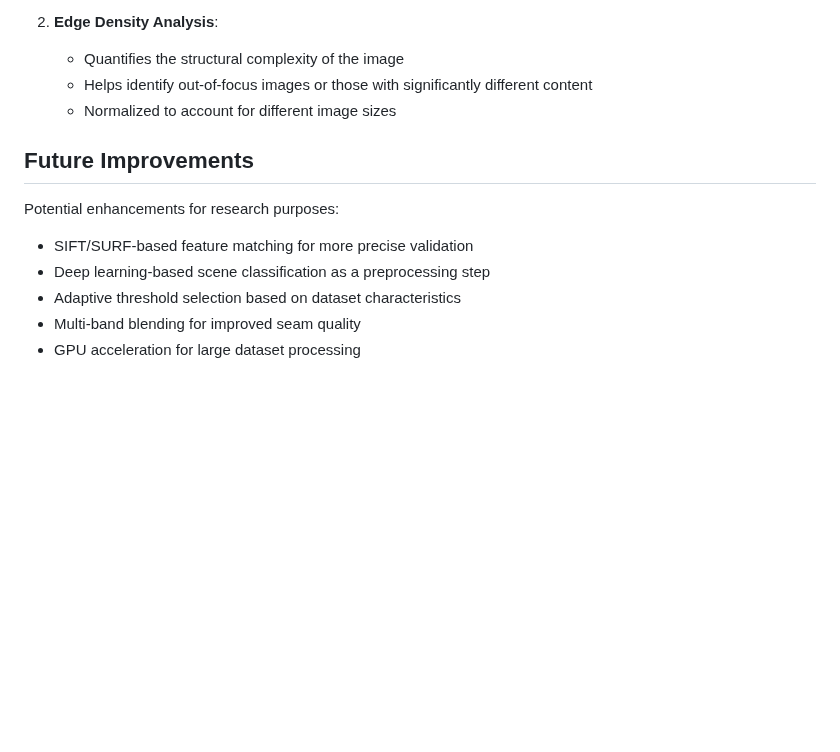
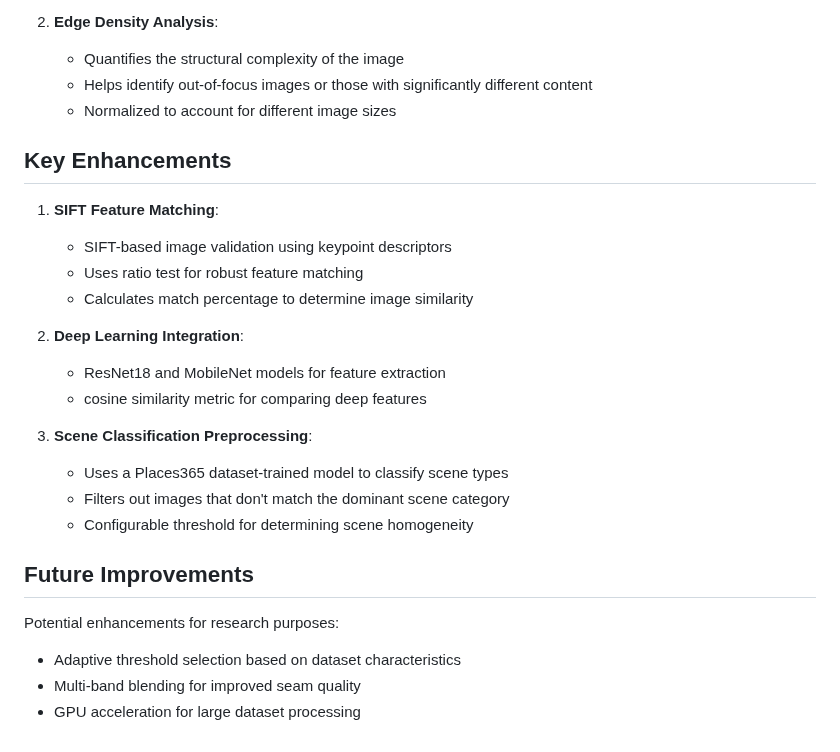
Before and after one commit to subharya83/cvml-exercise, a Markdown page: ex24/README.md, the part around the change. Drawn GitHub-style; blank space fills up the shorter version.

Commit message:
ex24: Potential enhancements

```diff
--- a/ex24/README.md
+++ b/ex24/README.md
@@ -108,12 +108,27 @@ The validation system uses two complementary metrics:
    - Helps identify out-of-focus images or those with significantly different content
    - Normalized to account for different image sizes
 
+## Key Enhancements
+
+1. **SIFT Feature Matching**:
+   - SIFT-based image validation using keypoint descriptors
+   - Uses ratio test for robust feature matching
+   - Calculates match percentage to determine image similarity
+
+
+2. **Deep Learning Integration**:
+   - ResNet18 and MobileNet models for feature extraction
+   - cosine similarity metric for comparing deep features
+
+3. **Scene Classification Preprocessing**:
+   - Uses a Places365 dataset-trained model to classify scene types
+   - Filters out images that don't match the dominant scene category
+   - Configurable threshold for determining scene homogeneity
+
 ## Future Improvements
 
 Potential enhancements for research purposes:
 
-- SIFT/SURF-based feature matching for more precise validation
-- Deep learning-based scene classification as a preprocessing step
 - Adaptive threshold selection based on dataset characteristics
 - Multi-band blending for improved seam quality
 - GPU acceleration for large dataset processing
```
